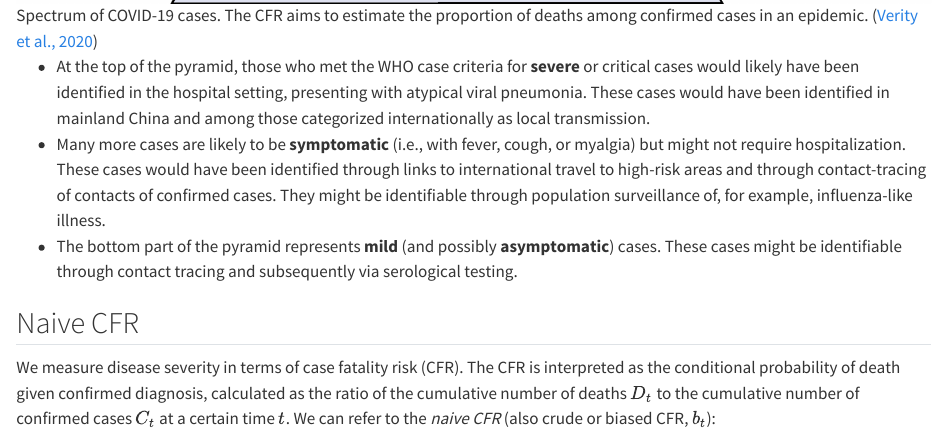
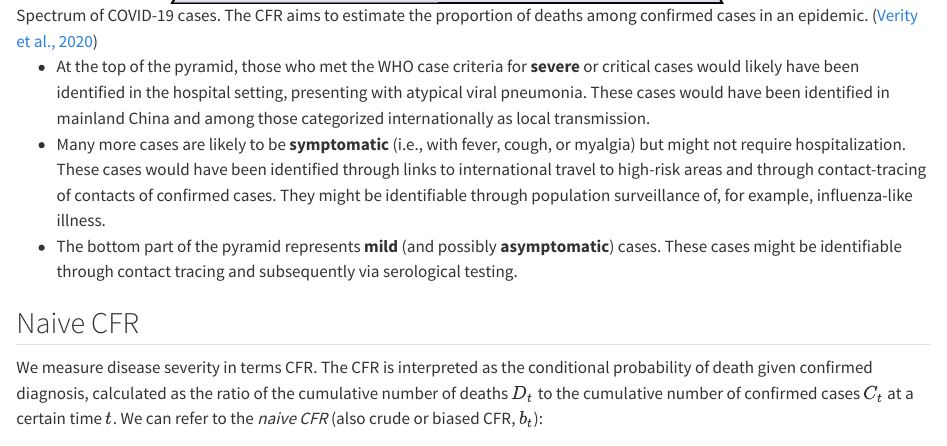
Before and after one commit to ACCIDDA/SISMID_course, a Quarto document (lab_2.qmd): the page in a window 1100 px wide, from 17100 px down. Rendered offline with R 4.5, knitr and Pandoc in place of Quarto, with nearby package versions; some code elsewhere in the file could not run offline.

Commit message:
CFR is alrady defined

```diff
--- a/lab_2.qmd
+++ b/lab_2.qmd
@@ -518,7 +518,7 @@ What data sources can we use to estimate the clinical severity of a disease outb
 
 ## Naive CFR
 
-We measure disease severity in terms of case fatality risk (CFR). The CFR is interpreted as the conditional probability of death given confirmed diagnosis, calculated as the ratio of the cumulative number of deaths $D_{t}$ to the cumulative number of confirmed cases $C_{t}$ at a certain time $t$. We can refer to the _naive CFR_ (also crude or biased CFR, $b_{t}$):
+We measure disease severity in terms CFR. The CFR is interpreted as the conditional probability of death given confirmed diagnosis, calculated as the ratio of the cumulative number of deaths $D_{t}$ to the cumulative number of confirmed cases $C_{t}$ at a certain time $t$. We can refer to the _naive CFR_ (also crude or biased CFR, $b_{t}$):
 
 $$ b_{t} =  \frac{D_{t}}{C_{t}} $$
 
```
